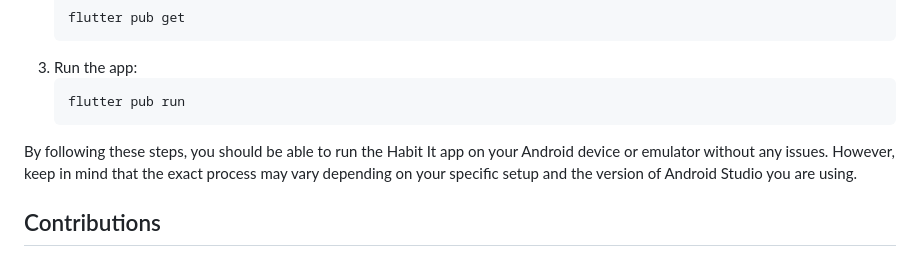
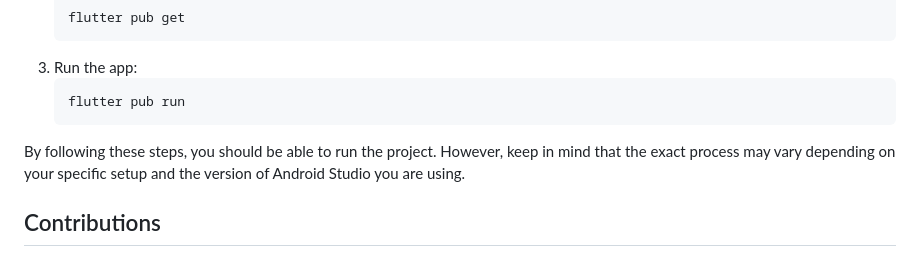
Before and after one commit to AllergyOat/JodWallet-flutter, a Markdown page: README.md, the part around the change. Rendered like a GitHub page.

````diff
--- a/README.md
+++ b/README.md
@@ -49,7 +49,7 @@ Download and install Android Studio on your computer.
   3) Run the app:
       ```
       flutter pub run
-By following these steps, you should be able to run the Habit It app on your Android device or emulator without any issues. However, keep in mind that the exact process may vary depending on your specific setup and the version of Android Studio you are using.
+By following these steps, you should be able to run the project. However, keep in mind that the exact process may vary depending on your specific setup and the version of Android Studio you are using.
 
 ## Contributions
    Contributions are welcome! Please fork the repository and create a pull request with your changes.
````
